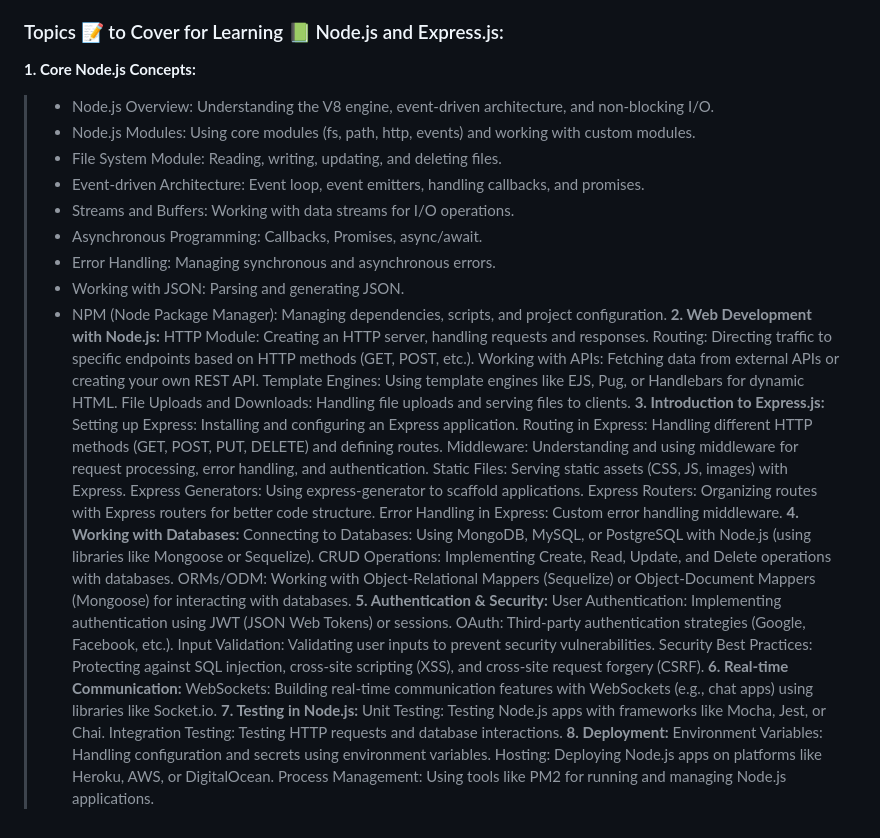
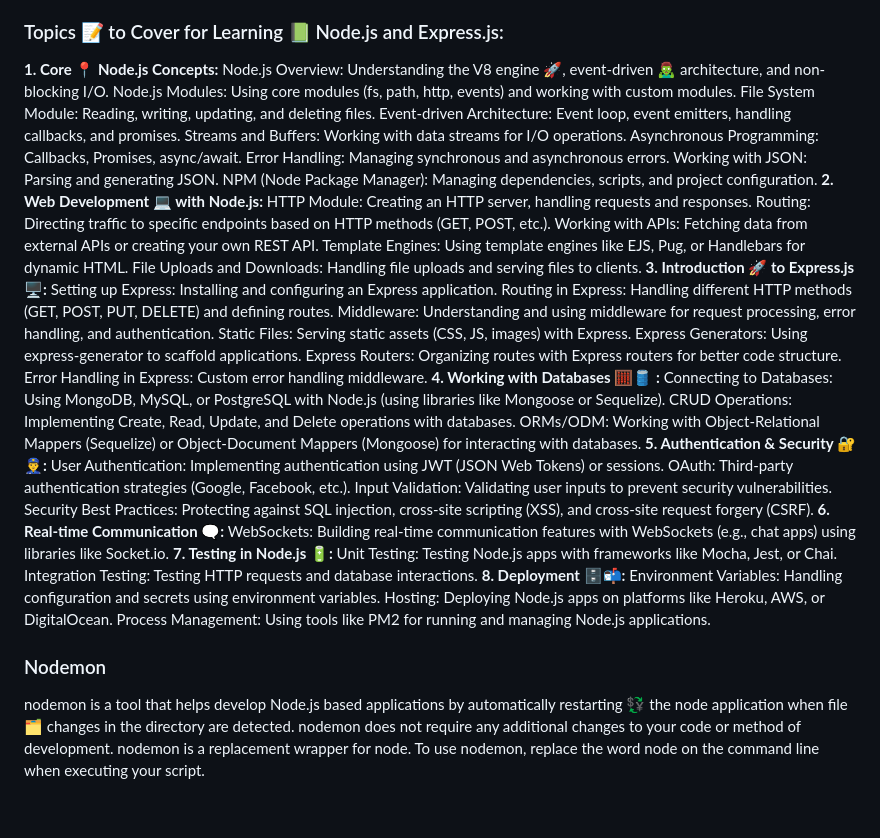
Before and after one commit to kimbo-slicee/Node.js-Express.js-Cours, a Markdown page: README.md, the part around the change. GitHub-like rendering.

```diff
--- a/README.md
+++ b/README.md
@@ -7,45 +7,49 @@ Node.js is a runtime environment that allows you to run JavaScript code on the s
 ### What is Express.js Framework 🖼
 Express.js is a minimalist web application framework for Node.js. It simplifies tasks like routing, handling HTTP requests and responses, and working with middleware. Express is widely used for building APIs and web applications due to its simplicity and flexibility.
 ### Topics 📝 to Cover for Learning 📗 Node.js and Express.js:
-**1. Core Node.js Concepts:**
->- Node.js Overview: Understanding the V8 engine, event-driven architecture, and non-blocking I/O.
->- Node.js Modules: Using core modules (fs, path, http, events) and working with custom modules.
->- File System Module: Reading, writing, updating, and deleting files.
->- Event-driven Architecture: Event loop, event emitters, handling callbacks, and promises.
->- Streams and Buffers: Working with data streams for I/O operations.
->- Asynchronous Programming: Callbacks, Promises, async/await.
->- Error Handling: Managing synchronous and asynchronous errors.
->- Working with JSON: Parsing and generating JSON.
->- NPM (Node Package Manager): Managing dependencies, scripts, and project configuration.
-**2. Web Development with Node.js:**
-   HTTP Module: Creating an HTTP server, handling requests and responses.
-   Routing: Directing traffic to specific endpoints based on HTTP methods (GET, POST, etc.).
-   Working with APIs: Fetching data from external APIs or creating your own REST API.
-   Template Engines: Using template engines like EJS, Pug, or Handlebars for dynamic HTML.
-   File Uploads and Downloads: Handling file uploads and serving files to clients.
-**3. Introduction to Express.js:**
-   Setting up Express: Installing and configuring an Express application.
-   Routing in Express: Handling different HTTP methods (GET, POST, PUT, DELETE) and defining routes.
-   Middleware: Understanding and using middleware for request processing, error handling, and authentication.
-   Static Files: Serving static assets (CSS, JS, images) with Express.
-   Express Generators: Using express-generator to scaffold applications.
-   Express Routers: Organizing routes with Express routers for better code structure.
-   Error Handling in Express: Custom error handling middleware.
-**4. Working with Databases:**
-   Connecting to Databases: Using MongoDB, MySQL, or PostgreSQL with Node.js (using libraries like Mongoose or Sequelize).
-   CRUD Operations: Implementing Create, Read, Update, and Delete operations with databases.
-   ORMs/ODM: Working with Object-Relational Mappers (Sequelize) or Object-Document Mappers (Mongoose) for interacting with databases.
-**5. Authentication & Security:**
-   User Authentication: Implementing authentication using JWT (JSON Web Tokens) or sessions.
-   OAuth: Third-party authentication strategies (Google, Facebook, etc.).
-   Input Validation: Validating user inputs to prevent security vulnerabilities.
-   Security Best Practices: Protecting against SQL injection, cross-site scripting (XSS), and cross-site request forgery (CSRF).
-**6. Real-time Communication:**
-   WebSockets: Building real-time communication features with WebSockets (e.g., chat apps) using libraries like Socket.io.
-**7. Testing in Node.js:**
-   Unit Testing: Testing Node.js apps with frameworks like Mocha, Jest, or Chai.
-   Integration Testing: Testing HTTP requests and database interactions.
-**8. Deployment:**
-   Environment Variables: Handling configuration and secrets using environment variables.
-   Hosting: Deploying Node.js apps on platforms like Heroku, AWS, or DigitalOcean.
-   Process Management: Using tools like PM2 for running and managing Node.js applications.
+**1. Core 📍 Node.js Concepts:**
+Node.js Overview: Understanding the V8 engine 🚀, event-driven 🧟‍♂ ️architecture, and non-blocking I/O.
+Node.js Modules: Using core modules (fs, path, http, events) and working with custom modules.
+File System Module: Reading, writing, updating, and deleting files.
+Event-driven Architecture: Event loop, event emitters, handling callbacks, and promises.
+Streams and Buffers: Working with data streams for I/O operations.
+Asynchronous Programming: Callbacks, Promises, async/await.
+Error Handling: Managing synchronous and asynchronous errors.
+Working with JSON: Parsing and generating JSON.
+NPM (Node Package Manager): Managing dependencies, scripts, and project configuration.
+**2. Web Development 💻 with Node.js:**
+HTTP Module: Creating an HTTP server, handling requests and responses.
+Routing: Directing traffic to specific endpoints based on HTTP methods (GET, POST, etc.).
+Working with APIs: Fetching data from external APIs or creating your own REST API.
+Template Engines: Using template engines like EJS, Pug, or Handlebars for dynamic HTML.
+File Uploads and Downloads: Handling file uploads and serving files to clients.
+**3. Introduction 🚀 to Express.js 🖥:**
+Setting up Express: Installing and configuring an Express application.
+Routing in Express: Handling different HTTP methods (GET, POST, PUT, DELETE) and defining routes.
+Middleware: Understanding and using middleware for request processing, error handling, and authentication.
+Static Files: Serving static assets (CSS, JS, images) with Express.
+Express Generators: Using express-generator to scaffold applications.
+Express Routers: Organizing routes with Express routers for better code structure.
+Error Handling in Express: Custom error handling middleware.
+**4. Working with Databases 🧮🛢 :**
+Connecting to Databases: Using MongoDB, MySQL, or PostgreSQL with Node.js (using libraries like Mongoose or Sequelize).
+CRUD Operations: Implementing Create, Read, Update, and Delete operations with databases.
+ORMs/ODM: Working with Object-Relational Mappers (Sequelize) or Object-Document Mappers (Mongoose) for interacting with databases.
+**5. Authentication & Security 🔐👮‍♂️:**
+User Authentication: Implementing authentication using JWT (JSON Web Tokens) or sessions.
+OAuth: Third-party authentication strategies (Google, Facebook, etc.).
+Input Validation: Validating user inputs to prevent security vulnerabilities.
+Security Best Practices: Protecting against SQL injection, cross-site scripting (XSS), and cross-site request forgery (CSRF).
+**6. Real-time Communication 🗨:**
+WebSockets: Building real-time communication features with WebSockets (e.g., chat apps) using libraries like Socket.io.
+**7. Testing in Node.js 🔋:**
+Unit Testing: Testing Node.js apps with frameworks like Mocha, Jest, or Chai.
+Integration Testing: Testing HTTP requests and database interactions.
+**8. Deployment 🗄📬:**
+Environment Variables: Handling configuration and secrets using environment variables.
+Hosting: Deploying Node.js apps on platforms like Heroku, AWS, or DigitalOcean.
+Process Management: Using tools like PM2 for running and managing Node.js applications.
+### Nodemon
+nodemon is a tool that helps develop Node.js based applications by automatically restarting 💱 the node application
+when file 🗂 changes in the directory are detected.
+nodemon does not require any additional changes to your code or method of development. nodemon is a replacement wrapper for node. To use nodemon, replace the word node on the command line when executing your script.
```
Also changed, not shown: 3-Event-Loop/EventLoop.md (added, +91 -0 lines), images/event-loop-image.png (added), images/event-loop.gif (added), 11 other files.
